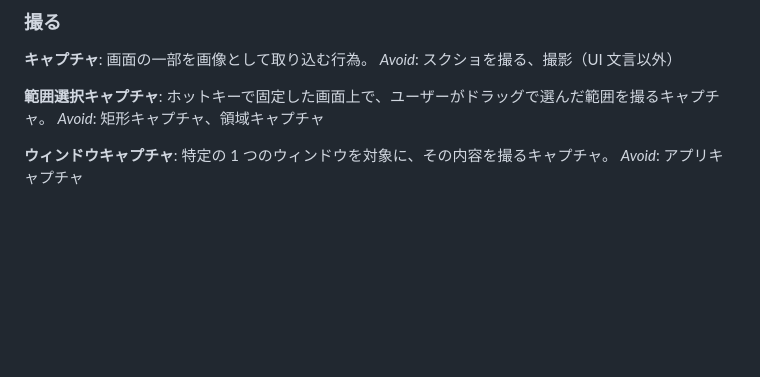
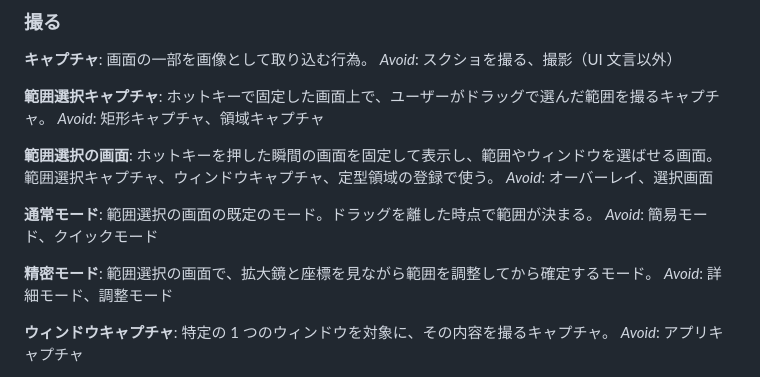
Before and after one commit to wchoco/shunsoku, a Markdown page: GLOSSARY.md, the part around the change. Drawn GitHub-style; blank space fills up the shorter version.

Commit message:
docs: 範囲選択の画面・通常モード・精密モードを用語集に追加（#28）

```diff
--- a/GLOSSARY.md
+++ b/GLOSSARY.md
@@ -13,6 +13,18 @@ _Avoid_: スクショを撮る、撮影（UI 文言以外）
 **範囲選択キャプチャ**:
 ホットキーで固定した画面上で、ユーザーがドラッグで選んだ範囲を撮るキャプチャ。
 _Avoid_: 矩形キャプチャ、領域キャプチャ
+
+**範囲選択の画面**:
+ホットキーを押した瞬間の画面を固定して表示し、範囲やウィンドウを選ばせる画面。範囲選択キャプチャ、ウィンドウキャプチャ、定型領域の登録で使う。
+_Avoid_: オーバーレイ、選択画面
+
+**通常モード**:
+範囲選択の画面の既定のモード。ドラッグを離した時点で範囲が決まる。
+_Avoid_: 簡易モード、クイックモード
+
+**精密モード**:
+範囲選択の画面で、拡大鏡と座標を見ながら範囲を調整してから確定するモード。
+_Avoid_: 詳細モード、調整モード
 
 **ウィンドウキャプチャ**:
 特定の 1 つのウィンドウを対象に、その内容を撮るキャプチャ。
```
